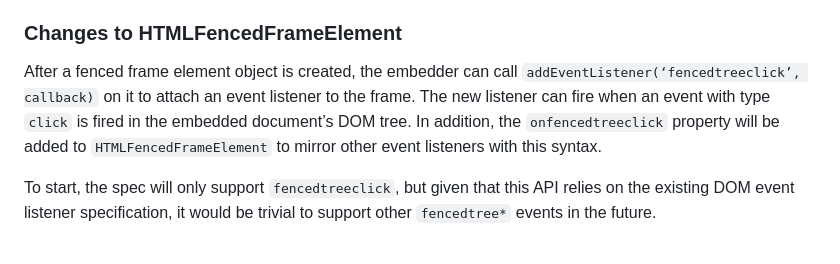
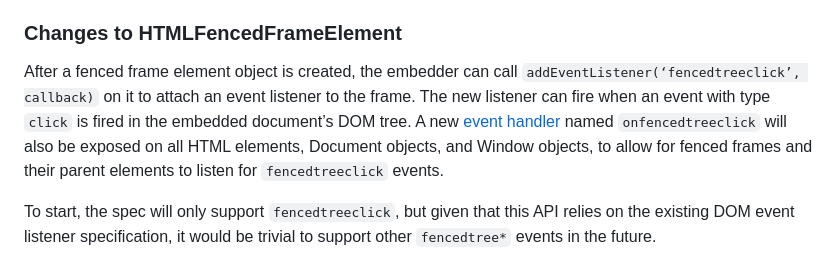
Before and after one commit to WICG/fenced-frame, a Markdown page: explainer/fenced_frames_with_local_unpartitioned_data_access.md, the part around the change. Rendered like a GitHub page.

Commit message:
Update description of onfencedtreeclick.

```diff
--- a/explainer/fenced_frames_with_local_unpartitioned_data_access.md
+++ b/explainer/fenced_frames_with_local_unpartitioned_data_access.md
@@ -146,7 +146,7 @@ The click listener API is broken into two parts:
 
 ### Changes to HTMLFencedFrameElement
 
-After a fenced frame element object is created, the embedder can call `addEventListener(‘fencedtreeclick’, callback)` on it to attach an event listener to the frame. The new listener can fire when an event with type `click` is fired in the embedded document’s DOM tree. In addition, the `onfencedtreeclick` property will be added to `HTMLFencedFrameElement` to mirror other event listeners with this syntax.
+After a fenced frame element object is created, the embedder can call `addEventListener(‘fencedtreeclick’, callback)` on it to attach an event listener to the frame. The new listener can fire when an event with type `click` is fired in the embedded document’s DOM tree. A new [event handler](https://html.spec.whatwg.org/multipage/webappapis.html#event-handler-attributes) named `onfencedtreeclick` will also be exposed on all HTML elements, Document objects, and Window objects, to allow for fenced frames and their parent elements to listen for `fencedtreeclick` events.
 
 To start, the spec will only support `fencedtreeclick`, but given that this API relies on the existing DOM event listener specification, it would be trivial to support other `fencedtree*` events in the future.
 
```
